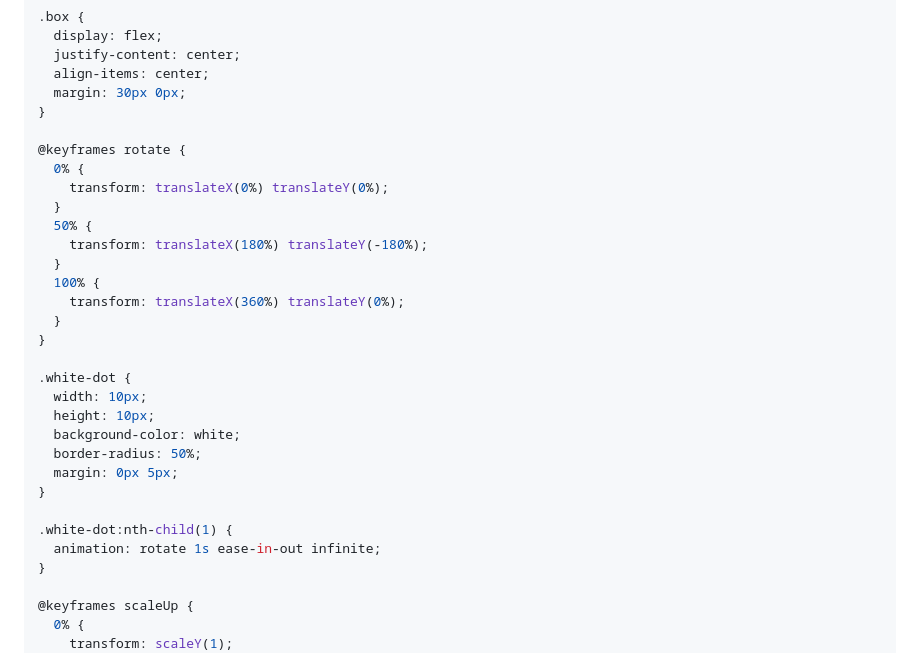
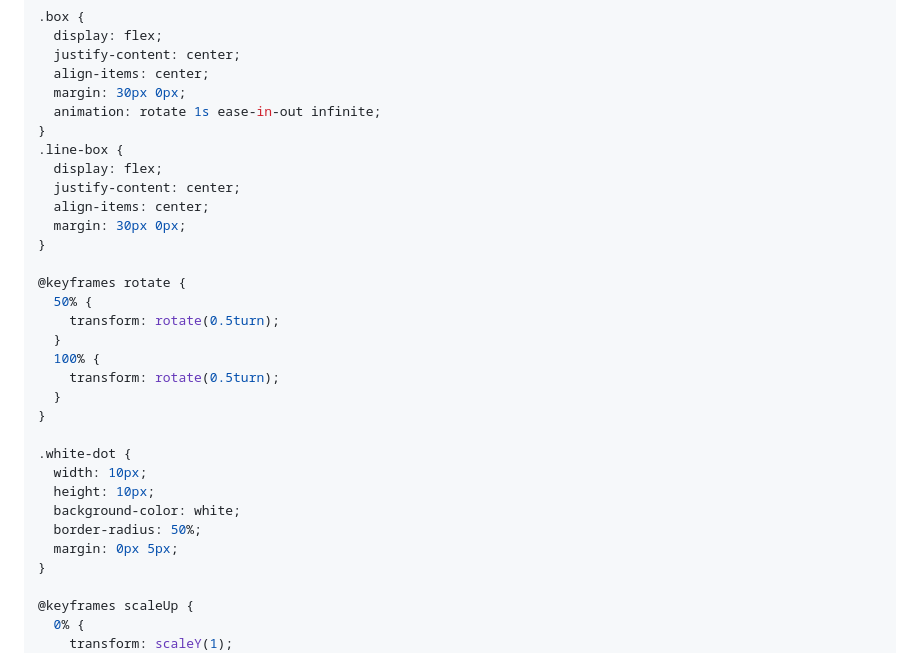
Before and after one commit to JIY00N2/kokoa-clone, a Markdown page: study/day9.md, the part around the change printed below. GitHub-like rendering.

Commit message:
2023.04.06 점세개 애니메이션 오류 수정

```diff
--- a/study/day9.md
+++ b/study/day9.md
@@ -126,17 +126,21 @@ body {
   justify-content: center;
   align-items: center;
   margin: 30px 0px;
+  animation: rotate 1s ease-in-out infinite;
+}
+.line-box {
+  display: flex;
+  justify-content: center;
+  align-items: center;
+  margin: 30px 0px;
 }
 
 @keyframes rotate {
-  0% {
-    transform: translateX(0%) translateY(0%);
-  }
   50% {
-    transform: translateX(180%) translateY(-180%);
+    transform: rotate(0.5turn);
   }
   100% {
-    transform: translateX(360%) translateY(0%);
+    transform: rotate(0.5turn);
   }
 }
 
@@ -146,10 +150,6 @@ body {
   background-color: white;
   border-radius: 50%;
   margin: 0px 5px;
-}
-
-.white-dot:nth-child(1) {
-  animation: rotate 1s ease-in-out infinite;
 }
 
 @keyframes scaleUp {
```
Also changed, not shown: other parts of study/day9.md (+1 -1 lines).
